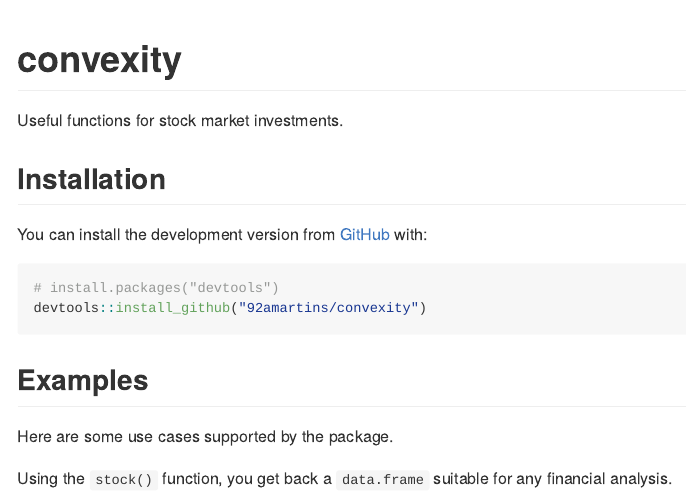
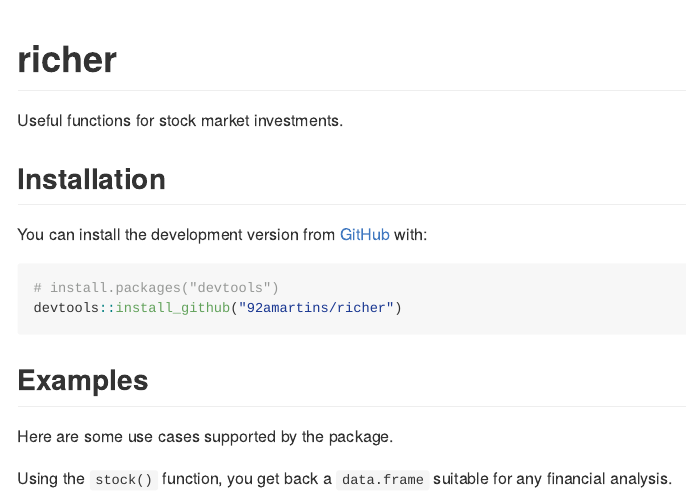
Before and after one commit to 92amartins/richer, an R Markdown document (README.Rmd): the page in a window 1100 px wide, from its top. The pictures show the output file README.md that the author committed with the source, drawn offline in the style of GitHub; badge pictures from the web are left out.

Commit message:
Rename package

````diff
--- a/README.Rmd
+++ b/README.Rmd
@@ -13,22 +13,22 @@ knitr::opts_chunk$set(
 )
 ```
 
-# convexity
+# richer
 
 <!-- badges: start -->
-![build](https://github.com/92amartins/convexity/workflows/build/badge.svg)
-[![codecov](https://codecov.io/gh/92amartins/convexity/branch/master/graph/badge.svg?token=0DPGPGX98O)](https://codecov.io/gh/92amartins/convexity)
+![build](https://github.com/92amartins/richer/workflows/build/badge.svg)
+[![codecov](https://codecov.io/gh/92amartins/richer/branch/master/graph/badge.svg?token=0DPGPGX98O)](https://codecov.io/gh/92amartins/richer)
 <!-- badges: end -->
 
 Useful functions for stock market investments.
 
 ## Installation
 
-You can install the development version from [GitHub](https://github.com/) with:
+You can install the development version from [GitHub](https://github.com/92amartins/richer) with:
 
 ```r
 # install.packages("devtools")
-devtools::install_github("92amartins/convexity")
+devtools::install_github("92amartins/richer")
 ```
 
 ## Examples
````
Also changed, not shown: vignettes/intro.Rmd (+1 -1 lines), README.md, README.Rmd (4 more changed lines), 5 other files.
